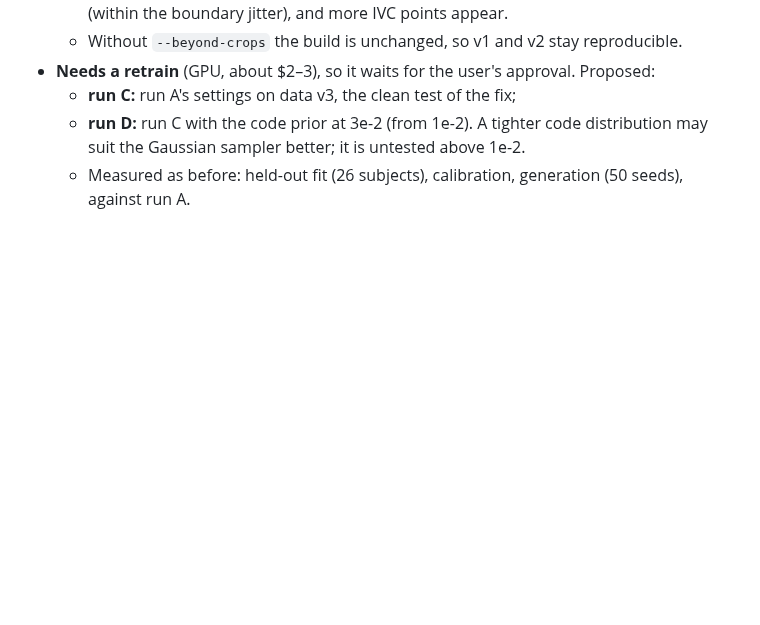
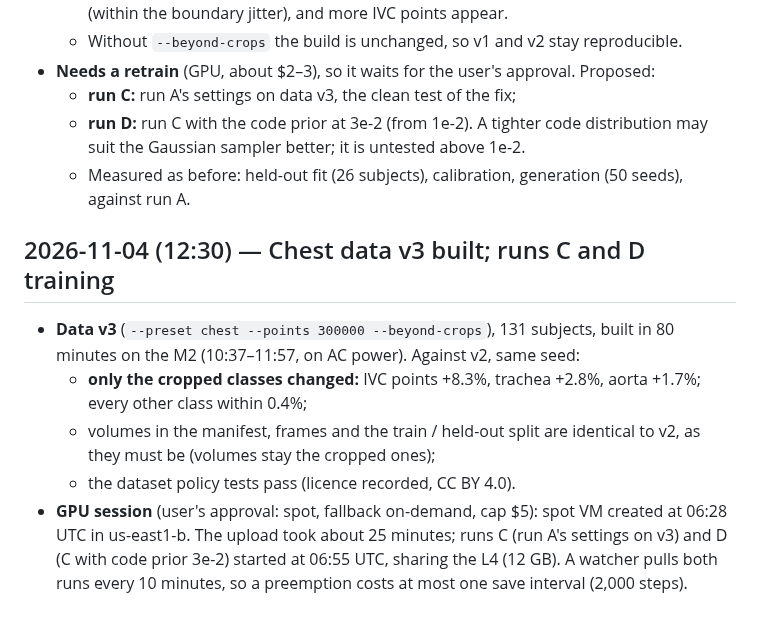
Before and after one commit to imranch345/Lagnever-3d-model, a Markdown page: docs/LAB_NOTEBOOK.md, the part around the change. Rendered like a GitHub page; blank space fills up the shorter version.

Commit message:
Notebook and spend: chest data v3 built; runs C and D on a spot L4
Co-Authored-By: Claude Opus 5.5 <noreply@anthropic.com>

```diff
--- a/docs/LAB_NOTEBOOK.md
+++ b/docs/LAB_NOTEBOOK.md
@@ -1436,3 +1436,18 @@ data); code at `8fc2d04` + `f1bdcd4`.
     distribution may suit the Gaussian sampler better; it is untested above 1e-2.
   - Measured as before: held-out fit (26 subjects), calibration, generation (50 seeds),
     against run A.
+
+## 2026-11-04 (12:30) — Chest data v3 built; runs C and D training
+
+- **Data v3** (`--preset chest --points 300000 --beyond-crops`), 131 subjects, built in
+  80 minutes on the M2 (10:37–11:57, on AC power). Against v2, same seed:
+  - **only the cropped classes changed:** IVC points +8.3%, trachea +2.8%, aorta +1.7%;
+    every other class within 0.4%;
+  - volumes in the manifest, frames and the train / held-out split are identical to v2,
+    as they must be (volumes stay the cropped ones);
+  - the dataset policy tests pass (licence recorded, CC BY 4.0).
+- **GPU session** (user's approval: spot, fallback on-demand, cap $5): spot VM created at
+  06:28 UTC in us-east1-b. The upload took about 25 minutes; runs C (run A's settings on
+  v3) and D (C with code prior 3e-2) started at 06:55 UTC, sharing the L4 (12 GB).
+  A watcher pulls both runs every 10 minutes, so a preemption costs at most one save
+  interval (2,000 steps).
```
Also changed, not shown: docs/LEVEL_2B_SPEND.md (+9 -0 lines).
